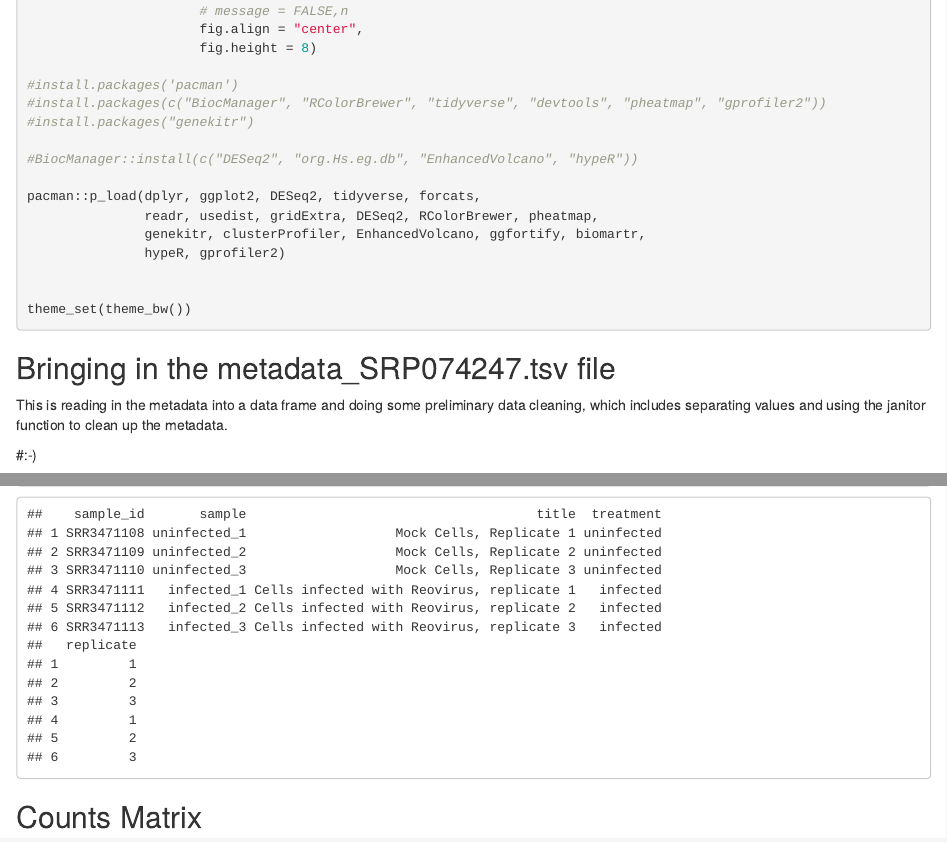
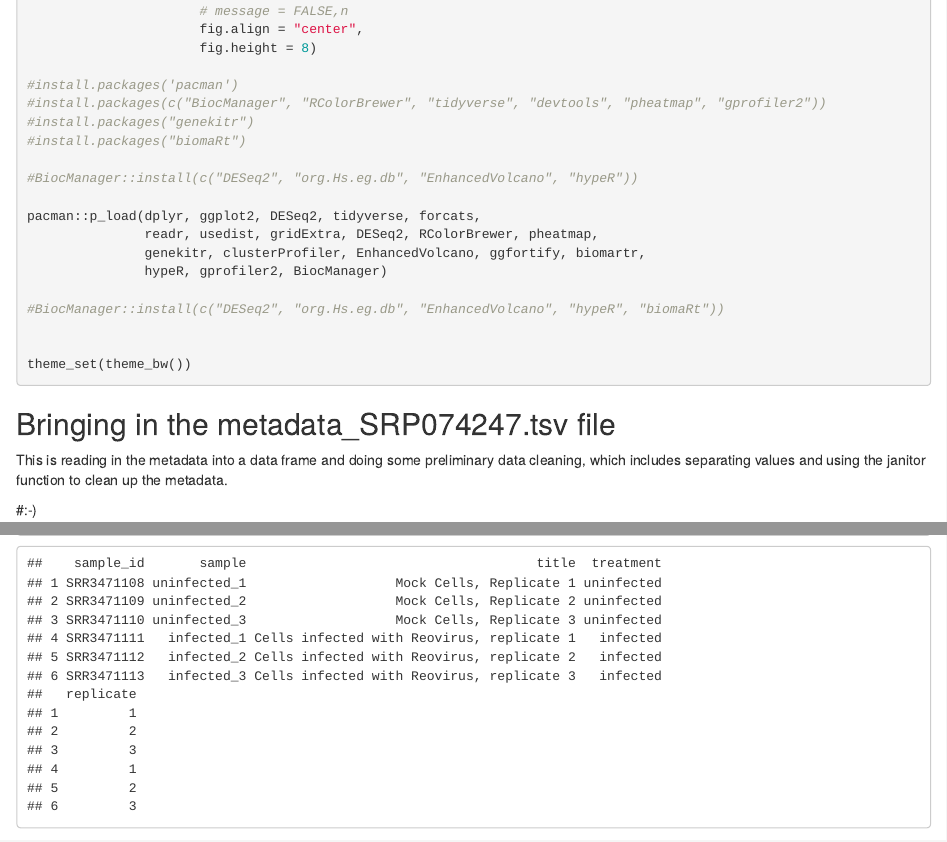
Before and after one commit to annasrees/Bioinformatics-I-Project-II, an R Markdown document (Bioinformatics Final Project.Rmd): the page in a window 1100 px wide, from 600 px down, and a second part further down, joined at a grey line. Rendered offline with R 4.5, knitr and Pandoc, with nearby package versions; column names are cleaned by a stand-in for the janitor package.

Commit message:
Annotations, figure legends, spell checking

```diff
--- a/Bioinformatics Final Project.Rmd
+++ b/Bioinformatics Final Project.Rmd
@@ -29,13 +29,16 @@ knitr::opts_chunk$set(echo = TRUE,
 #install.packages('pacman')
 #install.packages(c("BiocManager", "RColorBrewer", "tidyverse", "devtools", "pheatmap", "gprofiler2"))
 #install.packages("genekitr")
+#install.packages("biomaRt")
 
 #BiocManager::install(c("DESeq2", "org.Hs.eg.db", "EnhancedVolcano", "hypeR"))
 
 pacman::p_load(dplyr, ggplot2, DESeq2, tidyverse, forcats,
                readr, usedist, gridExtra, DESeq2, RColorBrewer, pheatmap,
                genekitr, clusterProfiler, EnhancedVolcano, ggfortify, biomartr,
-               hypeR, gprofiler2)
+               hypeR, gprofiler2, BiocManager)
+
+#BiocManager::install(c("DESeq2", "org.Hs.eg.db", "EnhancedVolcano", "hypeR", "biomaRt"))
 
 
 theme_set(theme_bw())
```
Also changed, not shown: 1 other file.
